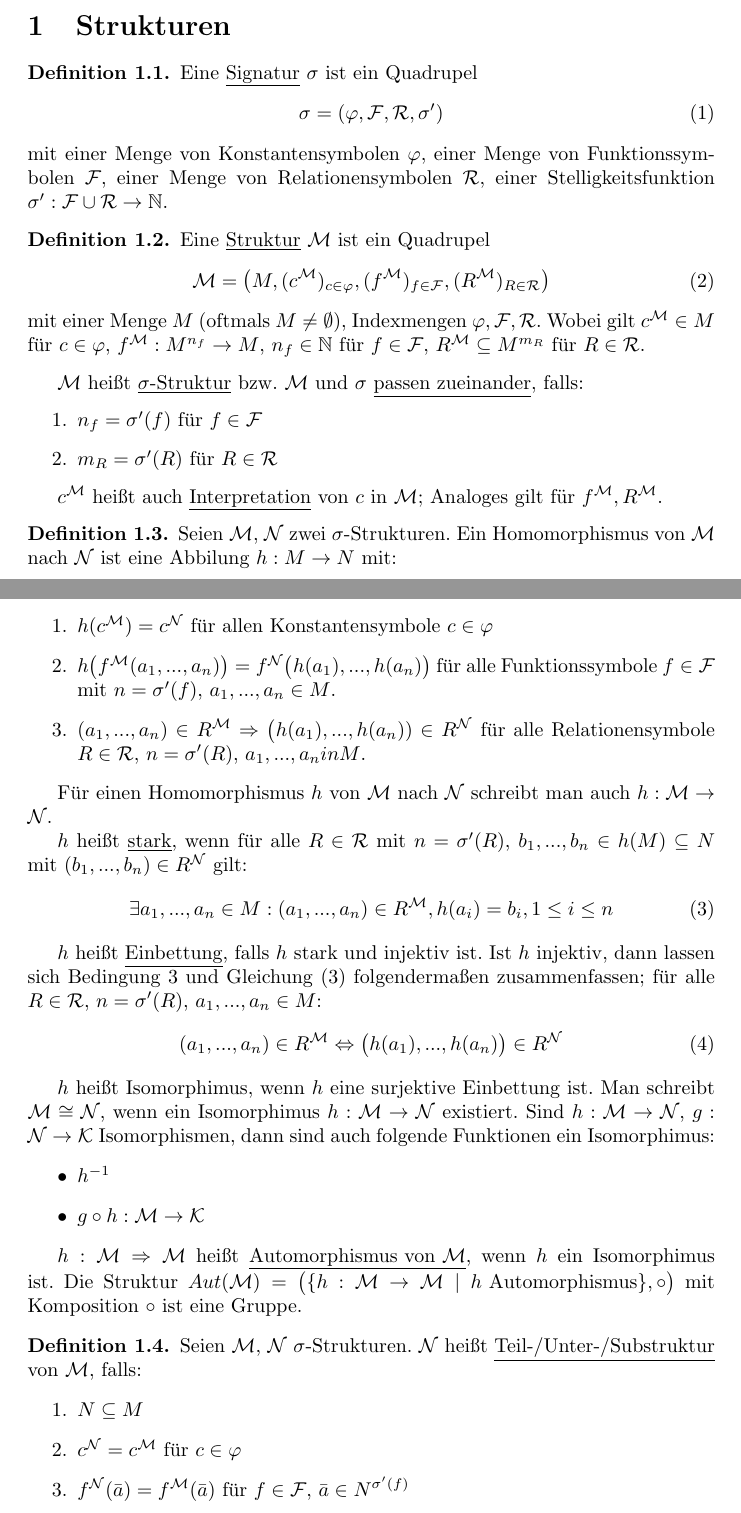
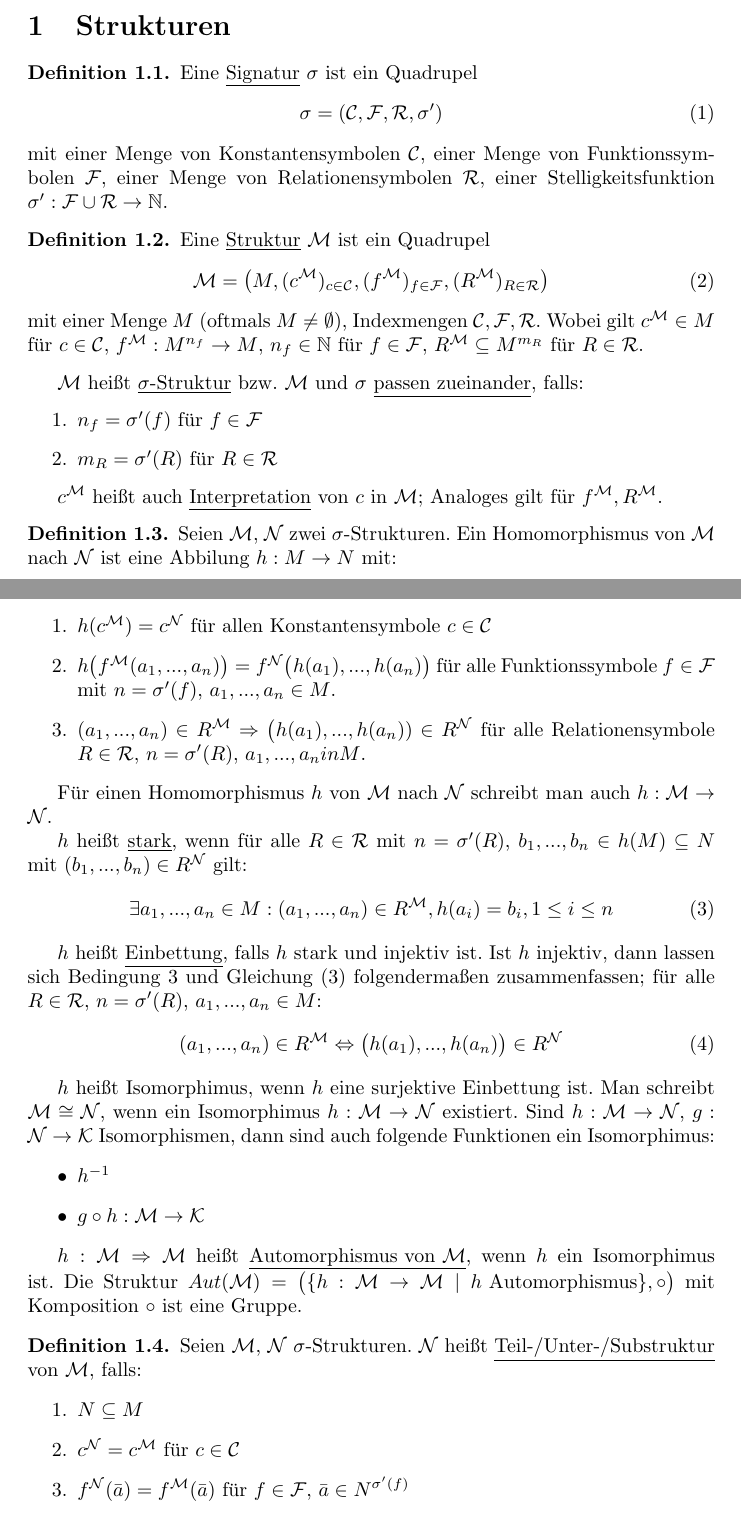
Before and after one commit to felixlinker/lectures, a LaTeX document (skript.tex): two parts of pages 1 and 2 of 2, joined at a grey line, cut so that both start at the same text. Compiled offline with pdfLaTeX.

Commit message:
Konstantensymbolmengen werden mit C bezeichnet

```diff
--- a/skript.tex
+++ b/skript.tex
@@ -21,6 +21,7 @@
 \patchcmd{\@startsection}{\par}{\renewcommand{\dfnprefix}{\csname the#1\endcsname.}}{}{}
 \makeatother
 
+\newcommand{\calC}{\mathcal{C}}
 \newcommand{\calF}{\mathcal{F}}
 \newcommand{\calK}{\mathcal{K}}
 \newcommand{\calM}{\mathcal{M}}
@@ -45,18 +46,18 @@
     \begin{dfn}
         Eine \underline{Signatur} $ \sigma $ ist ein Quadrupel
         \begin{equation}
-            \sigma = (\varphi, \calF, \calR, \sigma')
+            \sigma = (\calC, \calF, \calR, \sigma')
         \end{equation}
-        mit einer Menge von Konstantensymbolen $ \varphi $, einer Menge von Funktionssymbolen $ \calF $, einer Menge von Relationensymbolen $ \calR $, einer Stelligkeitsfunktion $ \sigma' : \calF \cup \calR \rightarrow \mathbb{N} $.
+        mit einer Menge von Konstantensymbolen $ \calC $, einer Menge von Funktionssymbolen $ \calF $, einer Menge von Relationensymbolen $ \calR $, einer Stelligkeitsfunktion $ \sigma' : \calF \cup \calR \rightarrow \mathbb{N} $.
     \end{dfn}
 
     \begin{dfn}
         Eine \underline{Struktur} $ \calM $ ist ein Quadrupel
         \begin{equation}
-            \calM = \big(M, (c^\calM)_{c \in \varphi}, (f^\calM)_{f \in \calF}, (R^\calM)_{R \in \calR}\big)
+            \calM = \big(M, (c^\calM)_{c \in \calC}, (f^\calM)_{f \in \calF}, (R^\calM)_{R \in \calR}\big)
         \end{equation}
-        mit einer Menge $ M $ (oftmals $ M \neq \emptyset $), Indexmengen $ \varphi, \calF, \calR $.
-        Wobei gilt $ c^\calM \in M $ für $ c \in \varphi $, $ f^\calM : M^{n_f} \rightarrow M $, $ n_f \in \mathbb{N} $ für $ f \in \calF $, $ R^\calM \subseteq M^{m_R} $ für $ R \in \calR $.
+        mit einer Menge $ M $ (oftmals $ M \neq \emptyset $), Indexmengen $ \calC, \calF, \calR $.
+        Wobei gilt $ c^\calM \in M $ für $ c \in \calC $, $ f^\calM : M^{n_f} \rightarrow M $, $ n_f \in \mathbb{N} $ für $ f \in \calF $, $ R^\calM \subseteq M^{m_R} $ für $ R \in \calR $.
     \end{dfn}
 
     $ \calM $ heißt \underline{$ \sigma $-Struktur} bzw. $ \calM $ und $ \sigma $ \underline{passen zueinander}, falls:
@@ -71,7 +72,7 @@
         Seien $ \calM $, $ \calN $ zwei $ \sigma $-Strukturen.
         Ein Homomorphismus von $ \calM $ nach $ \calN $ ist eine Abbilung $ h : M \rightarrow N $ mit:
         \begin{enumerate}
-            \item $ h(c^\calM) = c^\calN $ für allen Konstantensymbole $ c \in \varphi $
+            \item $ h(c^\calM) = c^\calN $ für allen Konstantensymbole $ c \in \calC $
             \item $ h\big(f^\calM(a_1, ..., a_n)\big) = f^\calN\big(h(a_1), ..., h(a_n)\big) $ für alle Funktionssymbole $ f \in \calF $ mit $ n = \sigma'(f) $, $ a_1, ..., a_n \in M $.
             \item \label{itm:homomorphismus-3} $ (a_1, ..., a_n) \in R^\calM \Rightarrow \big(h(a_1), ..., h(a_n)) \in R^\calN $ für alle Relationensymbole $ R \in \calR $, $ n = \sigma'(R) $, $ a_1, ..., a_n in M $.
         \end{enumerate}
@@ -107,7 +108,7 @@
         $ \calN $ heißt \underline{Teil-/Unter-/Substruktur} von $ \calM $, falls:
         \begin{enumerate}
             \item $ N \subseteq M $
-            \item $ c^\calN = c^\calM $ für $ c \in \varphi $
+            \item $ c^\calN = c^\calM $ für $ c \in \calC $
             \item $ f^\calN(\bar{a}) = f^\calM(\bar{a}) $ für $ f \in \calF $, $ \bar{a} \in N^{\sigma'(f)} $
             \item $ \bar{a} \in R^\calN \Leftrightarrow \bar{a} \in R^\calM $, d.~h. $ R^\calN = R^\calM \cap N^{\sigma'(R)} $ für $ \bar{a} \in N^{\sigma'(R)} $
         \end{enumerate}
```
